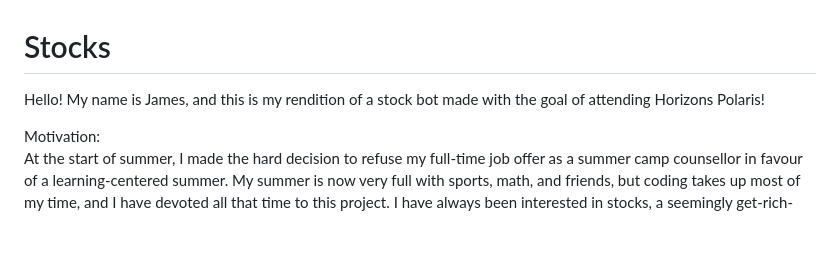
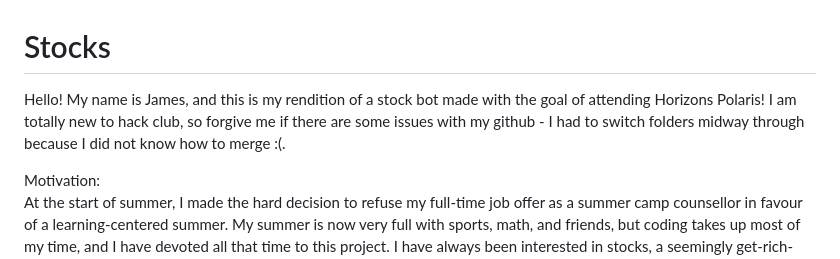
Before and after one commit to jams-ctrl/Stocks, a Markdown page: README.md, the part around the change. Drawn GitHub-style; blank space fills up the shorter version.

Commit message:
Thanks for looking over my project!

```diff
--- a/README.md
+++ b/README.md
@@ -1,5 +1,5 @@
 # Stocks
-Hello! My name is James, and this is my rendition of a stock bot made with the goal of attending Horizons Polaris!<br>
+Hello! My name is James, and this is my rendition of a stock bot made with the goal of attending Horizons Polaris! I am totally new to hack club, so forgive me if there are some issues with my github - I had to switch folders midway through because I did not know how to merge :(.<br>
 
 Motivation:<br>
 At the start of summer, I made the hard decision to refuse my full-time job offer as a summer camp counsellor in favour of a learning-centered summer. My summer is now very full with sports, math, and friends, but coding takes up most of my time, and I have devoted all that time to this project.
```
